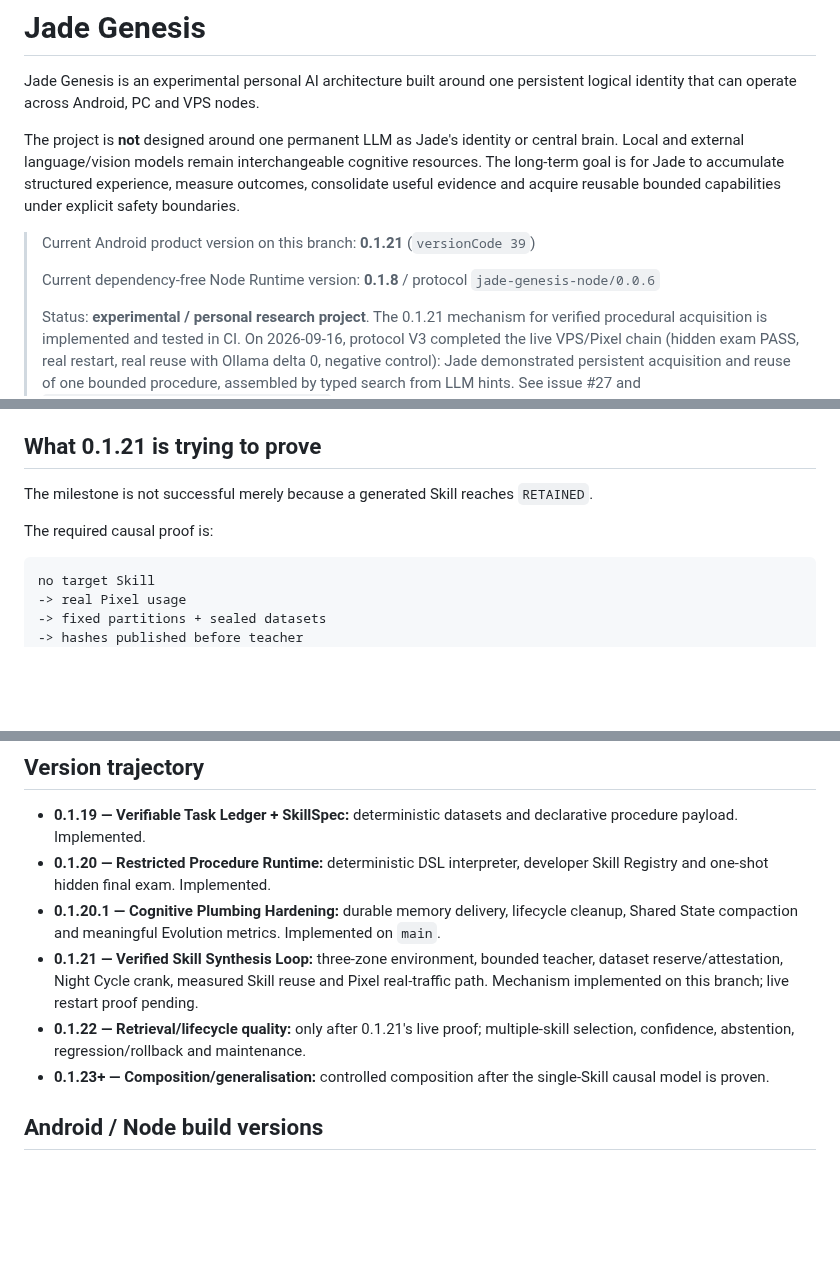
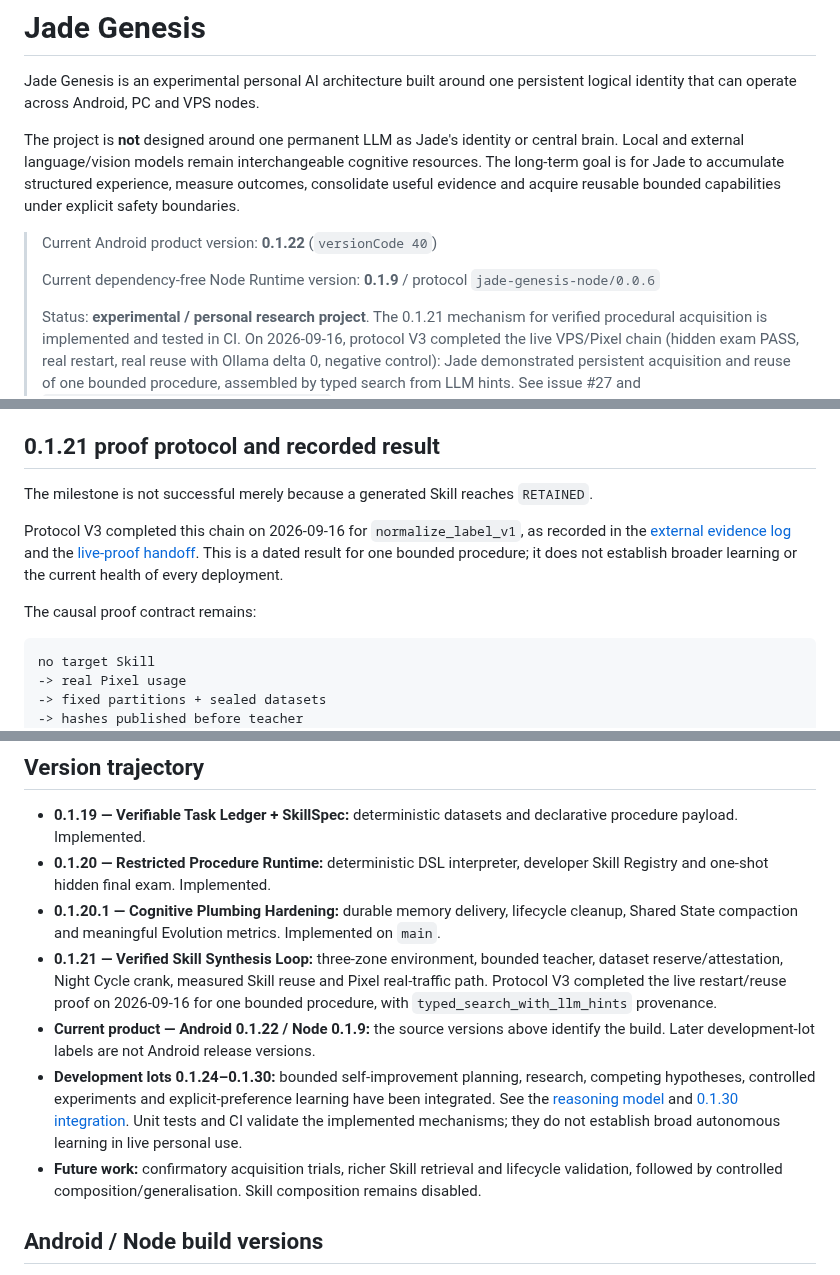
Before and after one commit to vadorus/Jade-genesis, a Markdown page: README.md, 3 parts joined by grey strips. Drawn GitHub-style; blank space fills up the shorter version.

Commit message:
Align README proof status and current build versions

````diff
--- a/README.md
+++ b/README.md
@@ -4,9 +4,9 @@ Jade Genesis is an experimental personal AI architecture built around one persis
 
 The project is **not** designed around one permanent LLM as Jade's identity or central brain. Local and external language/vision models remain interchangeable cognitive resources. The long-term goal is for Jade to accumulate structured experience, measure outcomes, consolidate useful evidence and acquire reusable bounded capabilities under explicit safety boundaries.
 
-> Current Android product version on this branch: **0.1.21** (`versionCode 39`)
+> Current Android product version: **0.1.22** (`versionCode 40`)
 >
-> Current dependency-free Node Runtime version: **0.1.8** / protocol `jade-genesis-node/0.0.6`
+> Current dependency-free Node Runtime version: **0.1.9** / protocol `jade-genesis-node/0.0.6`
 >
 > Status: **experimental / personal research project**. The 0.1.21 mechanism for verified procedural acquisition is implemented and tested in CI. On 2026-09-16, protocol V3 completed the live VPS/Pixel chain (hidden exam PASS, real restart, real reuse with Ollama delta 0, negative control): Jade demonstrated persistent acquisition and reuse of one bounded procedure, assembled by typed search from LLM hints. See issue #27 and [`docs/HANDOFF_0.1.21_V3_LIVE_PROOF.md`](docs/HANDOFF_0.1.21_V3_LIVE_PROOF.md).
 
@@ -33,11 +33,13 @@ Working foundations now include:
 - Android `/normalize <text>` plumbing to send genuine Pixel traffic to the VPS workshop;
 - GitHub Actions that compile/test Android and validate the Node learning boundaries.
 
-## What 0.1.21 is trying to prove
+## 0.1.21 proof protocol and recorded result
 
 The milestone is not successful merely because a generated Skill reaches `RETAINED`.
 
-The required causal proof is:
+Protocol V3 completed this chain on 2026-09-16 for `normalize_label_v1`, as recorded in the [external evidence log](https://github.com/vadorus/Jade-genesis/issues/27#issuecomment-5701705861) and the [live-proof handoff](docs/HANDOFF_0.1.21_V3_LIVE_PROOF.md). This is a dated result for one bounded procedure; it does not establish broader learning or the current health of every deployment.
+
+The causal proof contract remains:
 
 ```text
 no target Skill
@@ -186,9 +188,10 @@ Detailed architecture: [`docs/ARCHITECTURE_OVERVIEW.md`](docs/ARCHITECTURE_OVERV
 - **0.1.19 — Verifiable Task Ledger + SkillSpec:** deterministic datasets and declarative procedure payload. Implemented.
 - **0.1.20 — Restricted Procedure Runtime:** deterministic DSL interpreter, developer Skill Registry and one-shot hidden final exam. Implemented.
 - **0.1.20.1 — Cognitive Plumbing Hardening:** durable memory delivery, lifecycle cleanup, Shared State compaction and meaningful Evolution metrics. Implemented on `main`.
-- **0.1.21 — Verified Skill Synthesis Loop:** three-zone environment, bounded teacher, dataset reserve/attestation, Night Cycle crank, measured Skill reuse and Pixel real-traffic path. Mechanism implemented on this branch; live restart proof pending.
-- **0.1.22 — Retrieval/lifecycle quality:** only after 0.1.21's live proof; multiple-skill selection, confidence, abstention, regression/rollback and maintenance.
-- **0.1.23+ — Composition/generalisation:** controlled composition after the single-Skill causal model is proven.
+- **0.1.21 — Verified Skill Synthesis Loop:** three-zone environment, bounded teacher, dataset reserve/attestation, Night Cycle crank, measured Skill reuse and Pixel real-traffic path. Protocol V3 completed the live restart/reuse proof on 2026-09-16 for one bounded procedure, with `typed_search_with_llm_hints` provenance.
+- **Current product — Android 0.1.22 / Node 0.1.9:** the source versions above identify the build. Later development-lot labels are not Android release versions.
+- **Development lots 0.1.24–0.1.30:** bounded self-improvement planning, research, competing hypotheses, controlled experiments and explicit-preference learning have been integrated. See the [reasoning model](docs/SELF_IMPROVEMENT_MODEL_0.1.24.md) and [0.1.30 integration](https://github.com/vadorus/Jade-genesis/pull/59). Unit tests and CI validate the implemented mechanisms; they do not establish broad autonomous learning in live personal use.
+- **Future work:** confirmatory acquisition trials, richer Skill retrieval and lifecycle validation, followed by controlled composition/generalisation. Skill composition remains disabled.
 
 ## Android / Node build versions
 
````
Also changed, not shown: other parts of README.md (+2 -2 lines).
